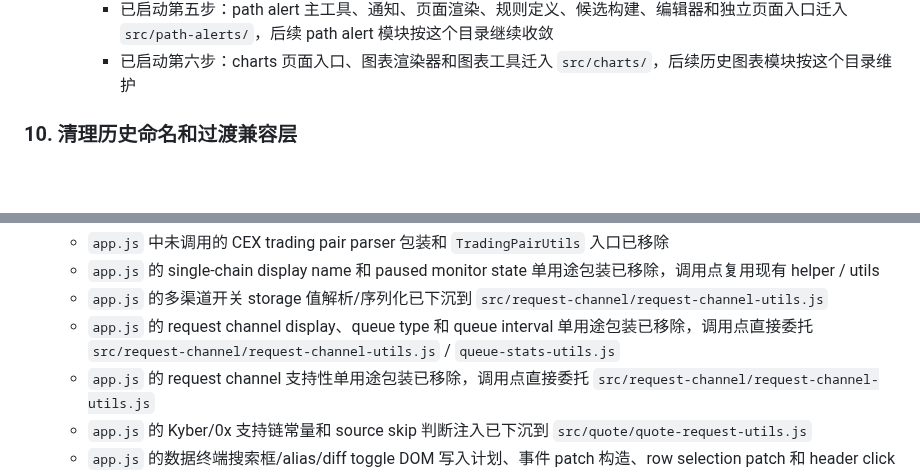
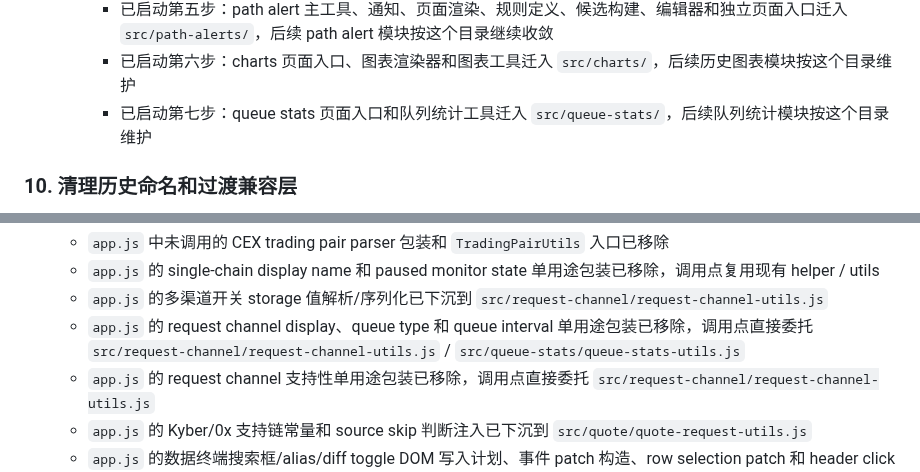
Before and after one commit to xhan/btc-arb-dashboard, a Markdown page: docs/plans/2026-04-16-cpu-and-simplification-todo.md, 2 parts joined by grey strips. GitHub-like rendering; blank space fills up the shorter version.

Commit message:
docs: record queue stats file layout moves

```diff
--- a/docs/plans/2026-04-16-cpu-and-simplification-todo.md
+++ b/docs/plans/2026-04-16-cpu-and-simplification-todo.md
@@ -147,6 +147,7 @@
     - 已启动第四步：request channel 配置、前端工具和 HTTP proxy agent 工具迁入 `src/request-channel/`，后续请求通道边界按这个目录维护
     - 已启动第五步：path alert 主工具、通知、页面渲染、规则定义、候选构建、编辑器和独立页面入口迁入 `src/path-alerts/`，后续 path alert 模块按这个目录继续收敛
     - 已启动第六步：charts 页面入口、图表渲染器和图表工具迁入 `src/charts/`，后续历史图表模块按这个目录维护
+    - 已启动第七步：queue stats 页面入口和队列统计工具迁入 `src/queue-stats/`，后续队列统计模块按这个目录维护
 
 ### 10. 清理历史命名和过渡兼容层
 - 目标：去掉“功能已变，但名字还停留在旧时代”的残留。
@@ -183,7 +184,7 @@
   - `app.js` 中未调用的 CEX trading pair parser 包装和 `TradingPairUtils` 入口已移除
   - `app.js` 的 single-chain display name 和 paused monitor state 单用途包装已移除，调用点复用现有 helper / utils
   - `app.js` 的多渠道开关 storage 值解析/序列化已下沉到 `src/request-channel/request-channel-utils.js`
-  - `app.js` 的 request channel display、queue type 和 queue interval 单用途包装已移除，调用点直接委托 `src/request-channel/request-channel-utils.js` / `queue-stats-utils.js`
+  - `app.js` 的 request channel display、queue type 和 queue interval 单用途包装已移除，调用点直接委托 `src/request-channel/request-channel-utils.js` / `src/queue-stats/queue-stats-utils.js`
   - `app.js` 的 request channel 支持性单用途包装已移除，调用点直接委托 `src/request-channel/request-channel-utils.js`
   - `app.js` 的 Kyber/0x 支持链常量和 source skip 判断注入已下沉到 `src/quote/quote-request-utils.js`
   - `app.js` 的数据终端搜索框/alias/diff toggle DOM 写入计划、事件 patch 构造、row selection patch 和 header click action 已下沉到 `data-terminal-utils.js`
```
Also changed, not shown: docs/queue-task-flow.md (+3 -3 lines).
